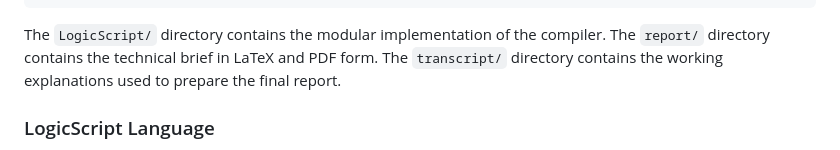
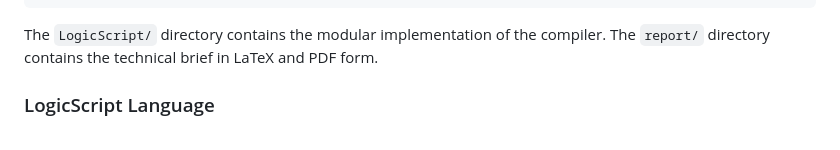
Before and after one commit to UltraOlzhik/UFUG2106-Group-Project, a Markdown page: README.md, the part around the change. Rendered like a GitHub page.

````diff
--- a/README.md
+++ b/README.md
@@ -73,7 +73,7 @@ group_project/
     └── report.pdf
 ```
 
-The `LogicScript/` directory contains the modular implementation of the compiler. The `report/` directory contains the technical brief in LaTeX and PDF form. The `transcript/` directory contains the working explanations used to prepare the final report.
+The `LogicScript/` directory contains the modular implementation of the compiler. The `report/` directory contains the technical brief in LaTeX and PDF form.
 
 ### LogicScript Language
 The language is intentionally simple. Variables are a priori of boolean type: `T` stands for boolean true and `F` stands for boolean false.
````
